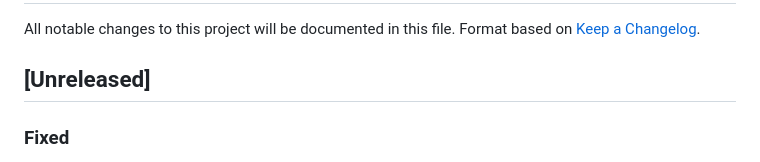
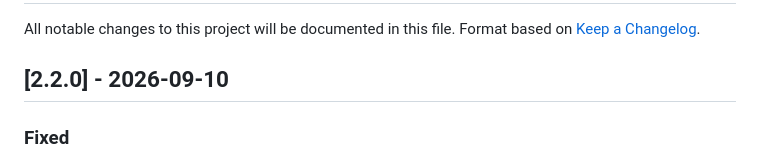
Before and after one commit to macrulezru/os-detect, a Markdown page: CHANGELOG.md, the part around the change. GitHub-like rendering.

Commit message:
Changelog

```diff
--- a/CHANGELOG.md
+++ b/CHANGELOG.md
@@ -3,7 +3,7 @@
 All notable changes to this project will be documented in this file.
 Format based on [Keep a Changelog](https://keepachangelog.com/en/1.0.0/).
 
-## [Unreleased]
+## [2.2.0] - 2026-09-10
 
 ### Fixed
 
```
